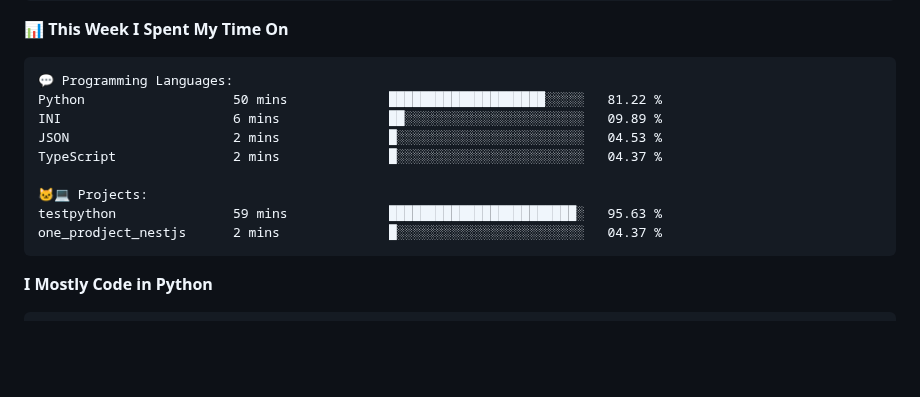
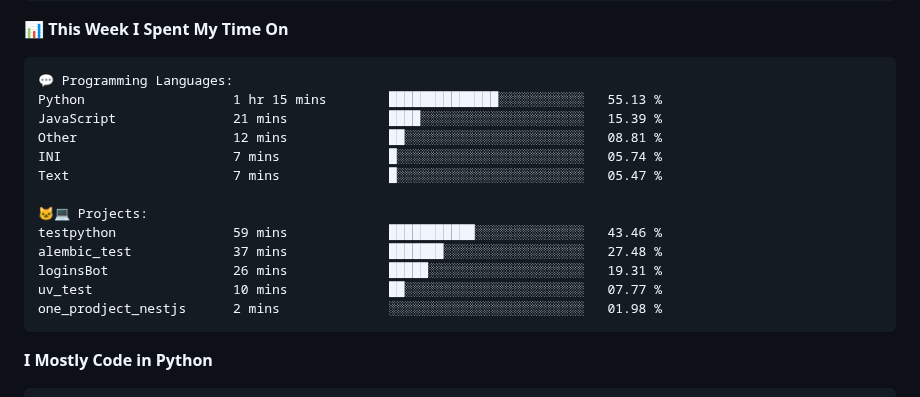
Before and after one commit to vvladislovv/vvladislovv, a Markdown page: README.md, the part around one of its changes. Rendered like a GitHub page; blank space fills up the shorter version.

Commit message:
Updated with Dev Metrics

````diff
--- a/README.md
+++ b/README.md
@@ -83,14 +83,18 @@ Sunday                   66 commits          ███░░░░░░░░
 
 ```text
 💬 Programming Languages:
-Python                   50 mins             ████████████████████░░░░░   81.22 %
-INI                      6 mins              ██░░░░░░░░░░░░░░░░░░░░░░░   09.89 %
-JSON                     2 mins              █░░░░░░░░░░░░░░░░░░░░░░░░   04.53 %
-TypeScript               2 mins              █░░░░░░░░░░░░░░░░░░░░░░░░   04.37 %
+Python                   1 hr 15 mins        ██████████████░░░░░░░░░░░   55.13 %
+JavaScript               21 mins             ████░░░░░░░░░░░░░░░░░░░░░   15.39 %
+Other                    12 mins             ██░░░░░░░░░░░░░░░░░░░░░░░   08.81 %
+INI                      7 mins              █░░░░░░░░░░░░░░░░░░░░░░░░   05.74 %
+Text                     7 mins              █░░░░░░░░░░░░░░░░░░░░░░░░   05.47 %
 
 🐱‍💻 Projects:
-testpython               59 mins             ████████████████████████░   95.63 %
-one_prodject_nestjs      2 mins              █░░░░░░░░░░░░░░░░░░░░░░░░   04.37 %
+testpython               59 mins             ███████████░░░░░░░░░░░░░░   43.46 %
+alembic_test             37 mins             ███████░░░░░░░░░░░░░░░░░░   27.48 %
+loginsBot                26 mins             █████░░░░░░░░░░░░░░░░░░░░   19.31 %
+uv_test                  10 mins             ██░░░░░░░░░░░░░░░░░░░░░░░   07.77 %
+one_prodject_nestjs      2 mins              ░░░░░░░░░░░░░░░░░░░░░░░░░   01.98 %
 ```
 
 **I Mostly Code in Python**
````
Also changed, not shown: other parts of README.md (+1 -1 lines).
